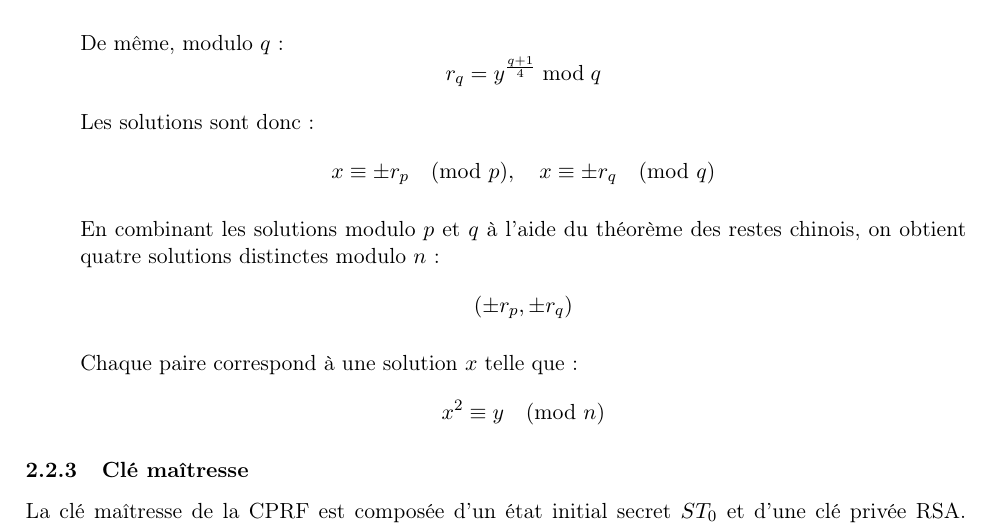
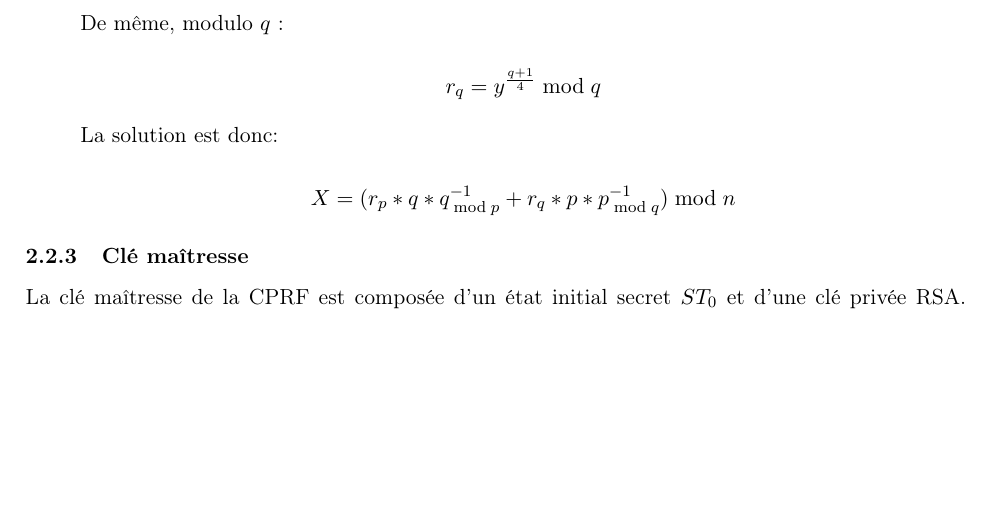
Before and after one commit to julian-mtn/bmo17-cprf, a LaTeX document (rapport/rapport.tex): part of page 6 of 7, cut so that both start at the same text, the shorter picture padded with empty space. Compiled offline with pdfLaTeX.

Commit message:
edit rapport

```diff
--- a/rapport/rapport.tex
+++ b/rapport/rapport.tex
@@ -267,26 +267,17 @@ r_p = y^{\frac{p+1}{4}} \bmod p
 \]
 
 De même, modulo $q$ :
+
 \[
 r_q = y^{\frac{q+1}{4}} \bmod q
 \]
 
-Les solutions sont donc :
+La solution est donc:
+
 \[
-x \equiv \pm r_p \pmod{p}, \quad x \equiv \pm r_q \pmod{q}
+X = (r_p * q * q^{-1}_{\bmod p} + r_q * p * p^{-1}_{\bmod q}) \bmod n
 \]
 
-%\subsection{Recombinaison par le théorème des restes chinois}
-
-En combinant les solutions modulo $p$ et $q$ à l'aide du théorème des restes chinois, on obtient quatre solutions distinctes modulo $n$ :
-\[
-(\pm r_p, \pm r_q)
-\]
-
-Chaque paire correspond à une solution $x$ telle que :
-\[
-x^2 \equiv y \pmod{n}
-\]
 
 
 \end{itemize}
```
Also changed, not shown: rapport/rapport.pdf, 5 other files.
